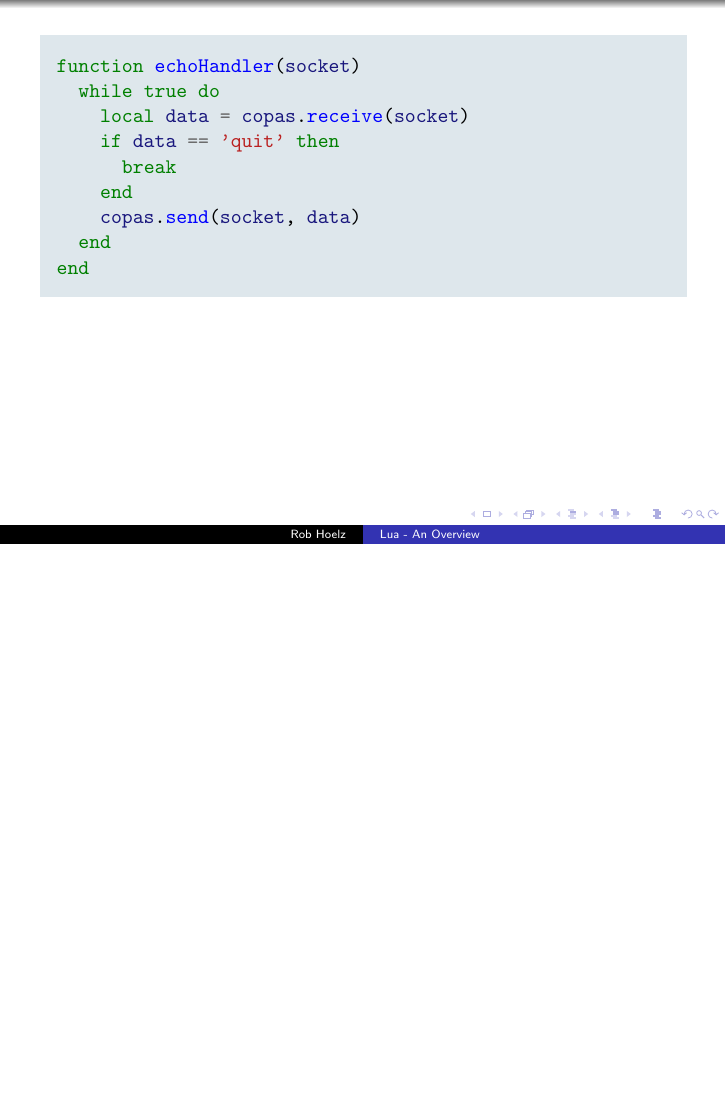
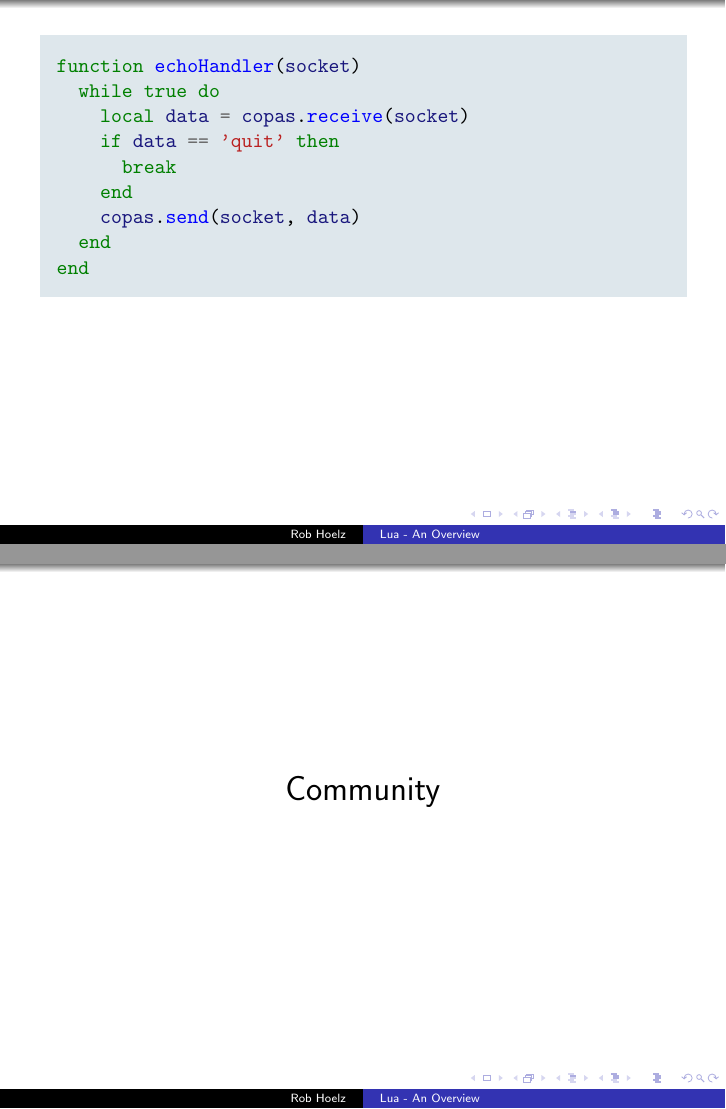
Before and after one commit to hoelzro/lua-talk, LaTeX slides (lua-talk.tex, which reads community.tex): page 26 of 27 before the commit and pages 26 and 27 of 28 after it, the two joined at a grey line, the shorter picture padded with empty space. Compiled offline with pdfLaTeX.

Commit message:
Add "Community" separator slide

```diff
--- a/community.tex
+++ b/community.tex
@@ -1,5 +1,6 @@
-% * A great community
-%  * Friendly
-%  * Liberal licensing on libraries (often MIT/X, like Lua)
-%  * Academic?
-%  * Hardly any consensus on standards
+\separatorslide{Community}
+
+% * Friendly
+% * Liberal licensing on libraries (often MIT/X, like Lua)
+% * Academic?
+% * Hardly any consensus on standards
```
